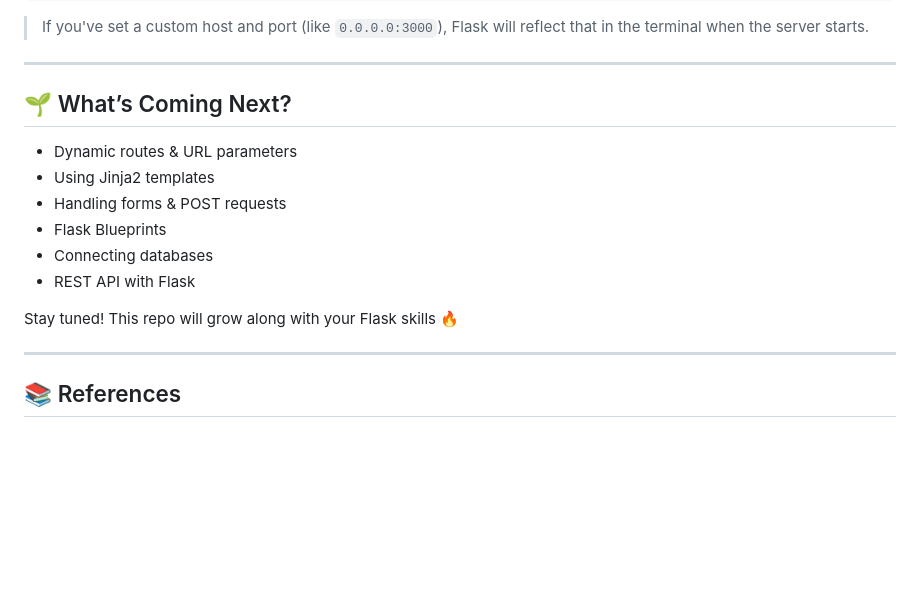
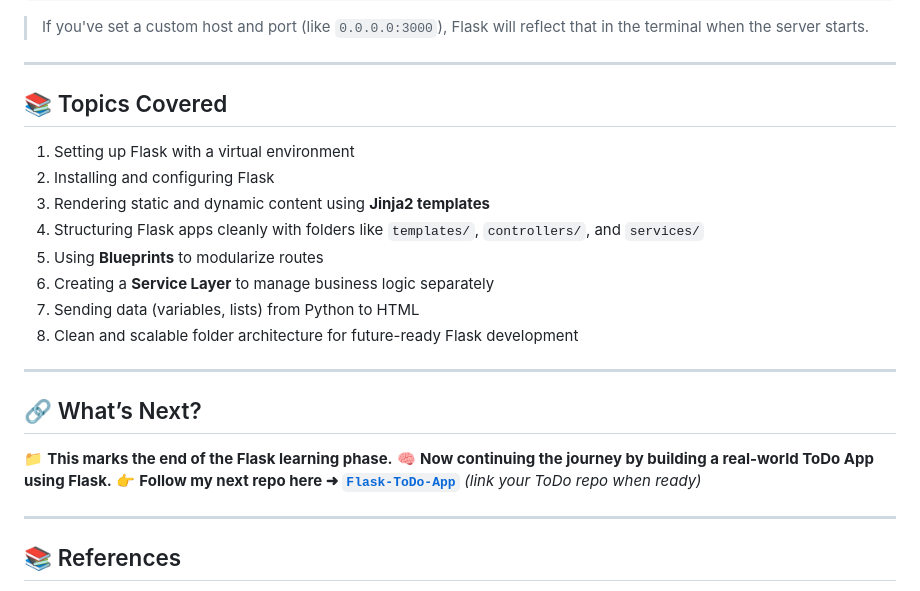
Before and after one commit to Madhav-P-2005/Code-With-Flask, a Markdown page: Readme.md, the part around the change. Drawn GitHub-style; blank space fills up the shorter version.

```diff
--- a/Readme.md
+++ b/Readme.md
@@ -111,16 +111,24 @@ http://127.0.0.1:5000
 
 ---
 
-## 🌱 What’s Coming Next?
+## 📚 Topics Covered
 
-* Dynamic routes & URL parameters
-* Using Jinja2 templates
-* Handling forms & POST requests
-* Flask Blueprints
-* Connecting databases
-* REST API with Flask
+1. Setting up Flask with a virtual environment
+2. Installing and configuring Flask
+3. Rendering static and dynamic content using **Jinja2 templates**
+4. Structuring Flask apps cleanly with folders like `templates/`, `controllers/`, and `services/`
+5. Using **Blueprints** to modularize routes
+6. Creating a **Service Layer** to manage business logic separately
+7. Sending data (variables, lists) from Python to HTML
+8. Clean and scalable folder architecture for future-ready Flask development
 
-Stay tuned! This repo will grow along with your Flask skills 🔥
+---
+
+## 🔗 What’s Next?
+
+📁 **This marks the end of the Flask learning phase.**
+🧠 **Now continuing the journey by building a real-world ToDo App using Flask.**
+👉 **Follow my next repo here ➜ [`Flask-ToDo-App`](#)** *(link your ToDo repo when ready)*
 
 ---
 
```
